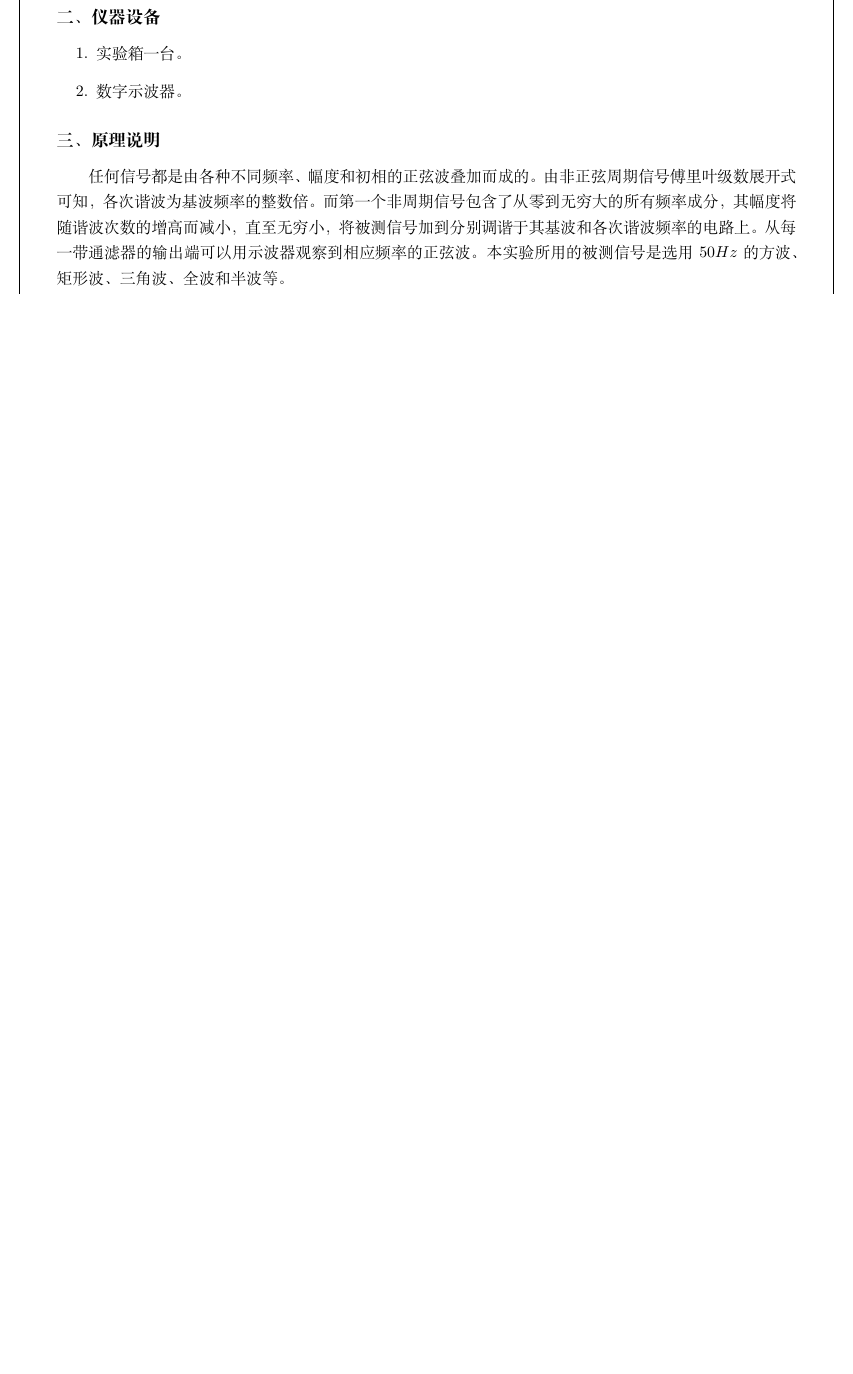
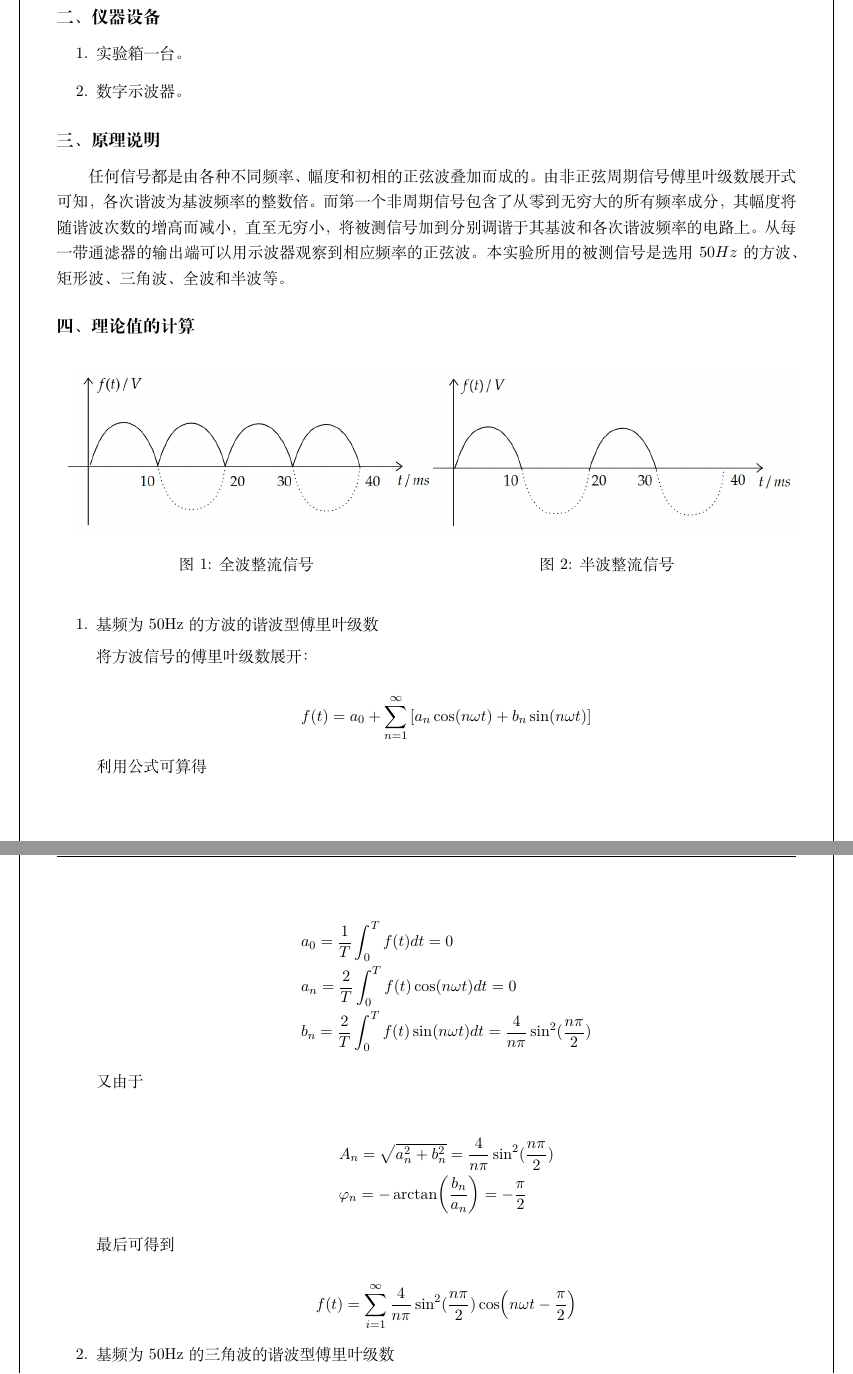
Before and after one commit to AnaSuuuu/JLU-Signal-and-System-Experiment, a LaTeX document (lab06/lab06.tex): part of page 2 of 2 before the commit and two parts of pages 2 and 3 of 4 after it, the two joined at a grey line, cut so that both start at the same text, the shorter picture padded with empty space. Compiled offline with XeLaTeX.

Commit message:
updated on 23/11/23

```diff
--- a/lab06/lab06.tex
+++ b/lab06/lab06.tex
@@ -10,6 +10,7 @@
 
 \input{Settings} % 导入模板的相关设置
 \usepackage{lipsum}
+\usepackage{amsmath}
 
 
 %---------------------------------------------------------------------
@@ -89,4 +90,49 @@
 \subsection*{三、原理说明}
 任何信号都是由各种不同频率、幅度和初相的正弦波叠加而成的。由非正弦周期信号傅里叶级数展开式可知，各次谐波为基波频率的整数倍。而第一个非周期信号包含了从零到无穷大的所有频率成分，其幅度将随谐波次数的增高而减小，直至无穷小，将被测信号加到分别调谐于其基波和各次谐波频率的电路上。从每一带通滤器的输出端可以用示波器观察到相应频率的正弦波。本实验所用的被测信号是选用 $50Hz$ 的方波、矩形波、三角波、全波和半波等。
 
-\subsection*{四、实验内容及步骤}
+\subsection*{四、理论值的计算}
+\begin{figure}[htbp]
+  \centering
+  \begin{minipage}[t]{0.48\textwidth}
+  \centering
+  \includegraphics[width=9cm]{1.png}
+  \caption{全波整流信号}
+  \end{minipage}
+  \begin{minipage}[t]{0.48\textwidth}
+  \centering
+  \includegraphics[width=9cm]{2.png}
+  \caption{半波整流信号}
+  \end{minipage}
+\end{figure}
+
+\begin{enumerate}
+  \item 基频为50Hz的方波的谐波型傅里叶级数
+
+    将方波信号的傅里叶级数展开：
+
+    \begin{equation*}
+      f(t) = a_0 + \sum_{n = 1}^{\infty} \left [ a_n \cos (n\omega t) + b_n \sin (n\omega t) \right ]
+    \end{equation*}
+
+    利用公式可算得
+
+    \begin{align*}
+      & a_0 = \dfrac{1}{T}\int_{0}^{T}f(t)dt = 0 \\
+      & a_n = \dfrac{2}{T}\int_{0}^{T}f(t)\cos (n\omega t)dt = 0 \\
+      & b_n = \dfrac{2}{T}\int_{0}^{T}f(t)\sin (n\omega t)dt = \dfrac{4}{n\pi}\sin^2 (\dfrac{n\pi}{2})
+    \end{align*}
+
+    又由于
+
+    \begin{align*}
+      & A_n = \sqrt{a_n^2 + b_n^2} = \dfrac{4}{n\pi}\sin^2 (\dfrac{n\pi}{2})\\
+      & \varphi_n = -\arctan (\dfrac{b_n}{a_n}) = -\dfrac{\pi}{2}
+    \end{align*}
+
+    最后可得到
+
+    \begin{equation*}
+      f(t) = \sum_{i = 1}^{\infty} \dfrac{4}{n\pi}\sin^2 (\dfrac{n\pi}{2}) \cos(n\omega t -\dfrac{\pi}{2})
+    \end{equation*}
+
+  \item 基频为50Hz的三角波的谐波型傅里叶级数
@@ -92,0 +170 @@
+  将锯齿波信号的傅里叶级数展开：
```
Also changed, not shown: lab05/lab05.tex (+2 -2 lines), lab05/lab05.pdf, lab06/1.png (added), lab06/2.png (added), lab06/lab06.pdf, lab06/lab06.tex (66 more changed lines), 5 other files.
